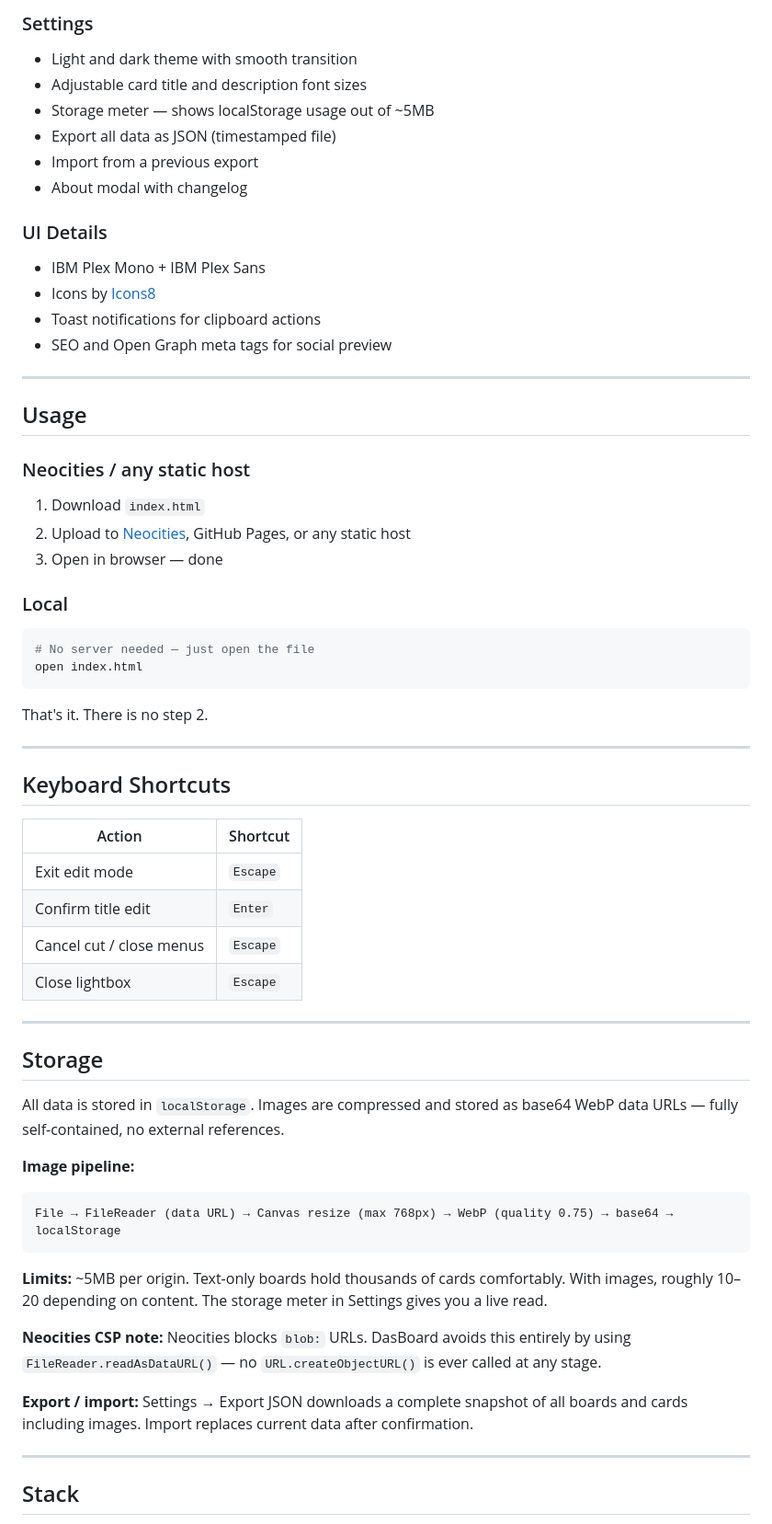
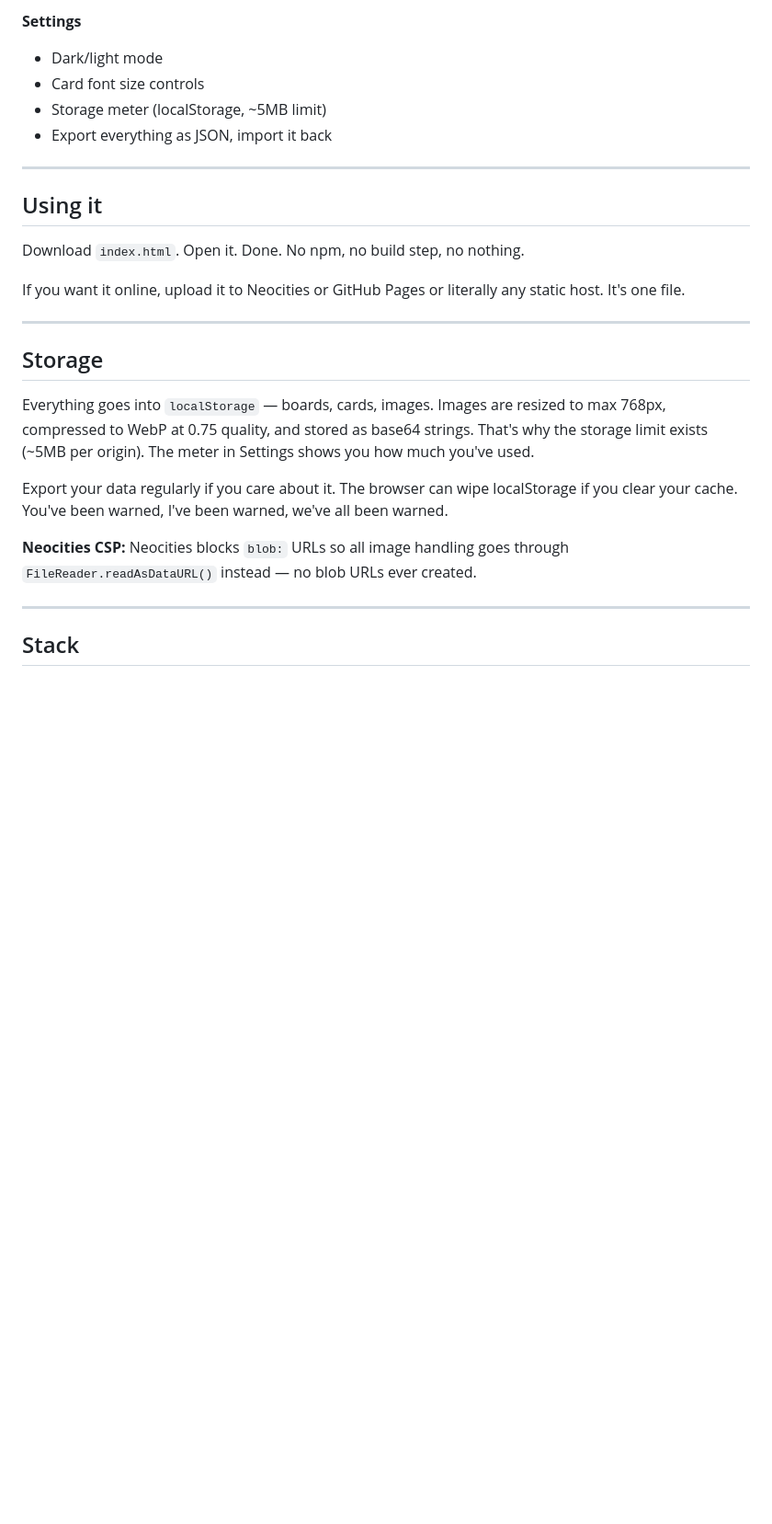
Before and after one commit to yorunohikari/dasboard, a Markdown page: README.md, the part around one of its changes. Shown at 92% size. Rendered like a GitHub page; blank space fills up the shorter version.

````diff
--- a/README.md
+++ b/README.md
@@ -60,64 +46,27 @@ Notion is document-first. Trello is workflow-first. DasBoard is object-first.
 
-### Settings
-- Light and dark theme with smooth transition
-- Adjustable card title and description font sizes
-- Storage meter — shows localStorage usage out of ~5MB
-- Export all data as JSON (timestamped file)
-- Import from a previous export
-- About modal with changelog
-
-### UI Details
-- IBM Plex Mono + IBM Plex Sans
-- Icons by [Icons8](https://icons8.com)
-- Toast notifications for clipboard actions
-- SEO and Open Graph meta tags for social preview
+**Settings**
+- Dark/light mode
+- Card font size controls
+- Storage meter (localStorage, ~5MB limit)
+- Export everything as JSON, import it back
 
 ---
 
-## Usage
+## Using it
 
-### Neocities / any static host
+Download `index.html`. Open it. Done. No npm, no build step, no nothing.
 
-1. Download `index.html`
-2. Upload to [Neocities](https://neocities.org), GitHub Pages, or any static host
-3. Open in browser — done
-
-### Local
-
-```bash
-# No server needed — just open the file
-open index.html
-```
-
-That's it. There is no step 2.
-
----
-
-## Keyboard Shortcuts
-
-| Action | Shortcut |
-|---|---|
-| Exit edit mode | `Escape` |
-| Confirm title edit | `Enter` |
-| Cancel cut / close menus | `Escape` |
-| Close lightbox | `Escape` |
+If you want it online, upload it to Neocities or GitHub Pages or literally any static host. It's one file.
 
 ---
 
 ## Storage
 
-All data is stored in `localStorage`. Images are compressed and stored as base64 WebP data URLs — fully self-contained, no external references.
+Everything goes into `localStorage` — boards, cards, images. Images are resized to max 768px, compressed to WebP at 0.75 quality, and stored as base64 strings. That's why the storage limit exists (~5MB per origin). The meter in Settings shows you how much you've used.
 
-**Image pipeline:**
-```
-File → FileReader (data URL) → Canvas resize (max 768px) → WebP (quality 0.75) → base64 → localStorage
-```
+Export your data regularly if you care about it. The browser can wipe localStorage if you clear your cache. You've been warned, I've been warned, we've all been warned.
 
-**Limits:** ~5MB per origin. Text-only boards hold thousands of cards comfortably. With images, roughly 10–20 depending on content. The storage meter in Settings gives you a live read.
-
-**Neocities CSP note:** Neocities blocks `blob:` URLs. DasBoard avoids this entirely by using `FileReader.readAsDataURL()` — no `URL.createObjectURL()` is ever called at any stage.
-
-**Export / import:** Settings → Export JSON downloads a complete snapshot of all boards and cards including images. Import replaces current data after confirmation.
+**Neocities CSP:** Neocities blocks `blob:` URLs so all image handling goes through `FileReader.readAsDataURL()` instead — no blob URLs ever created.
 
 ---
 
````
Also changed, not shown: other parts of README.md (+41 -87 lines).
